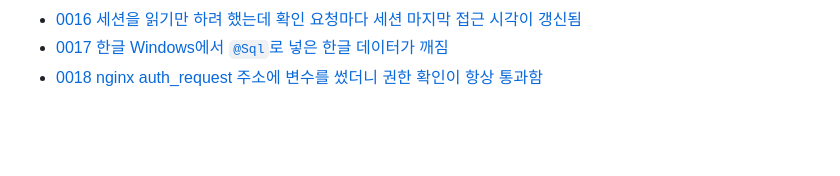
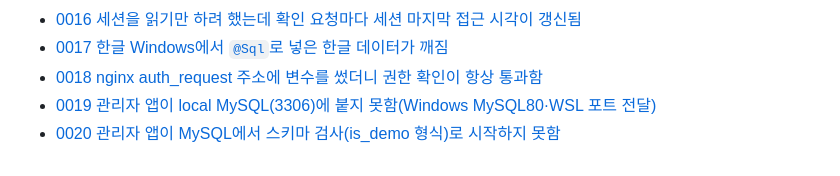
Before and after one commit to white-eyes1/white-eyes-spring, a Markdown page: docs/troubleshooting/README.md, the part around the change. GitHub-like rendering; blank space fills up the shorter version.

```diff
--- a/docs/troubleshooting/README.md
+++ b/docs/troubleshooting/README.md
@@ -41,3 +41,5 @@
 - [0016 세션을 읽기만 하려 했는데 확인 요청마다 세션 마지막 접근 시각이 갱신됨](0016-live-auth-session-refreshed.md)
 - [0017 한글 Windows에서 `@Sql`로 넣은 한글 데이터가 깨짐](0017-sql-script-encoding-ms949.md)
 - [0018 nginx auth_request 주소에 변수를 썼더니 권한 확인이 항상 통과함](0018-nginx-auth-request-variable-uri.md)
+- [0019 관리자 앱이 local MySQL(3306)에 붙지 못함(Windows MySQL80·WSL 포트 전달)](0019-local-mysql-3306-port-conflict.md)
+- [0020 관리자 앱이 MySQL에서 스키마 검사(is_demo 형식)로 시작하지 못함](0020-is-demo-tinyint-schema-validation.md)
```
Also changed, not shown: docs/troubleshooting/0019-local-mysql-3306-port-conflict.md (added, +37 -0 lines), docs/troubleshooting/0020-is-demo-tinyint-schema-validation.md (added, +32 -0 lines).
